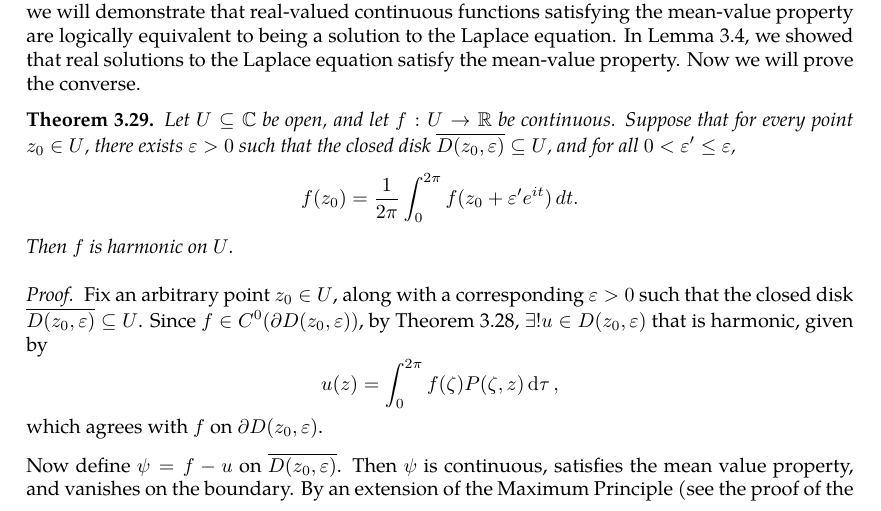
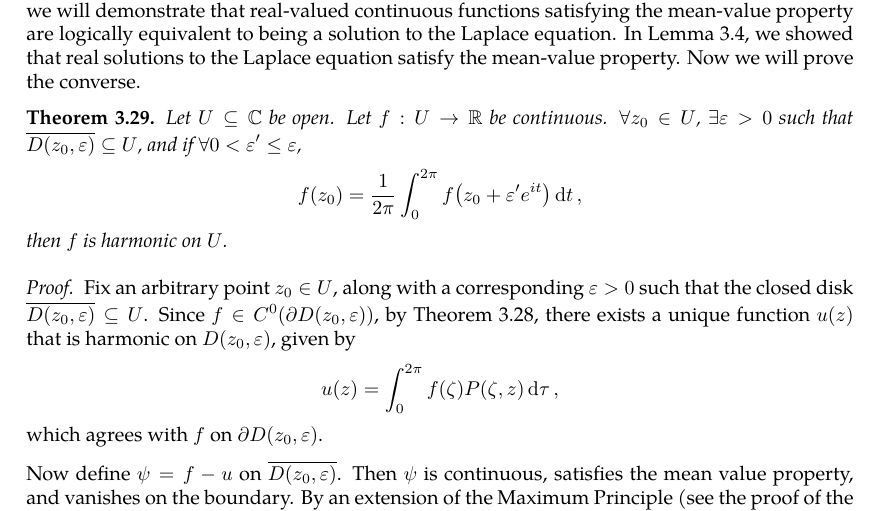
Before and after one commit to slipperking/complex-analysis-latex, a LaTeX document (main.tex): part of page 65 of 66, cut so that both start at the same text. Compiled offline with pdfLaTeX.

Commit message:
overleaf_to_git (Thu Jun 19 00:06:56 2025 -0700): update main.tex from r13352 to r13361

```diff
--- a/main.tex
+++ b/main.tex
@@ -1688,15 +1688,11 @@ This series is not necessarily convergent (hence the usage of "\(\sim\)").
 TO BE CONTINUED
 Finally, we will demonstrate that real-valued continuous functions satisfying the mean-value property are logically equivalent to being a solution to the Laplace equation. In \autoref{lemma:holomorphicmeanvalueproperty}, we showed that real solutions to the Laplace equation satisfy the mean-value property. Now we will prove the converse.
 \begin{theorem}\label{thm:meanvaluepropertysolutionsareharmonic}
-    Let \( U \subseteq \mathbb{C} \) be open, and let \( f: U \to \mathbb{R} \) be continuous. Suppose that for every point \( z_0 \in U \), there exists \( \varepsilon > 0 \) such that the closed disk \( \overline{D(z_0, \varepsilon)} \subseteq U \), and for all \( 0 < \varepsilon' \le \varepsilon \),
-    \[
-        f(z_0) = \frac{1}{2\pi} \int_0^{2\pi} f(z_0 + \varepsilon' e^{it})\, dt.
-    \]
-    Then \( f \) is harmonic on \( U \).
-\end{theorem}
-
-\begin{proof}
-    Fix an arbitrary point \(z_0\in U\), along with a corresponding \(\varepsilon>0\) such that the closed disk \(\overline{D(z_0,\varepsilon)}\subseteq U\). Since \(f\in C^0\qty(\partial D(z_0,\varepsilon))\), by \autoref{thm:dirichletproblemwithlaplaceequationsolution}, \(\exists!u\in D(z_0,\varepsilon)\) that is harmonic, given by \[u(z)=\int_0^{2\pi}f(\zeta)P\qty(\zeta,z)\dd{\tau},\] which agrees with \(f\) on \(\partial D(z_0,\varepsilon)\).
+    Let \(U\subseteq\mathbb{C}\) be open. Let \(f:U\to\mathbb{R}\) be continuous. \(\forall z_0\in U\), \(\exists\varepsilon>0\) such that \(\overline{D\qty(z_0,\varepsilon)}\subseteq U\), and if \(\forall0<\varepsilon'\le\varepsilon\), \[f(z_0)=\frac{1}{2\pi}\int_0^{2\pi}f\qty(z_0+\varepsilon'e^{it})\ddt,\]
+    then \(f\) is harmonic on \(U\).
+\end{theorem}
+\begin{proof}
+    Fix an arbitrary point \(z_0\in U\), along with a corresponding \(\varepsilon>0\) such that the closed disk \(\overline{D(z_0,\varepsilon)}\subseteq U\). Since \(f\in C^0\qty(\partial D(z_0,\varepsilon))\), by \autoref{thm:dirichletproblemwithlaplaceequationsolution}, there exists a unique function \(u(z)\) that is harmonic on \(D(z_0,\varepsilon)\), given by \[u(z)=\int_0^{2\pi}f(\zeta)P\qty(\zeta,z)\dd{\tau},\] which agrees with \(f\) on \(\partial D(z_0,\varepsilon)\).
 
     Now define \(\psi=f-u \) on \(\overline{D(z_0,\varepsilon)}\). Then \(\psi\) is continuous, satisfies the mean value property, and vanishes on the boundary. By an extension of the Maximum Principle (see the proof of the Maximum Modulus Principle, \autoref{thm:maximummodulus}, which only uses the mean-value property), any such function must be identically zero throughout the disk. Thus, \(f\equiv u\) on \(\overline{D(z_0,\varepsilon)}\), and in particular, \(f\) is harmonic at \(z_0\).
 
```
